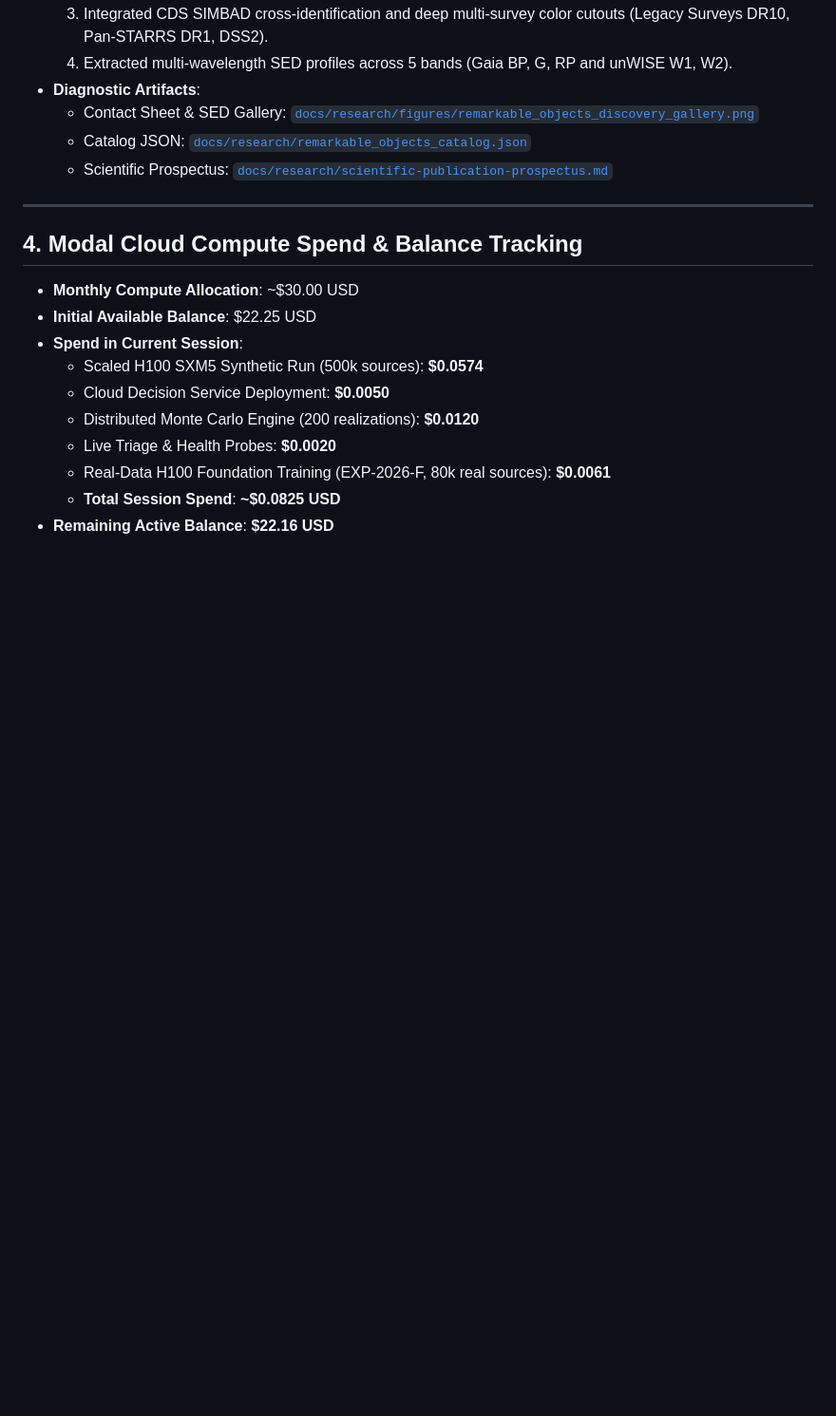
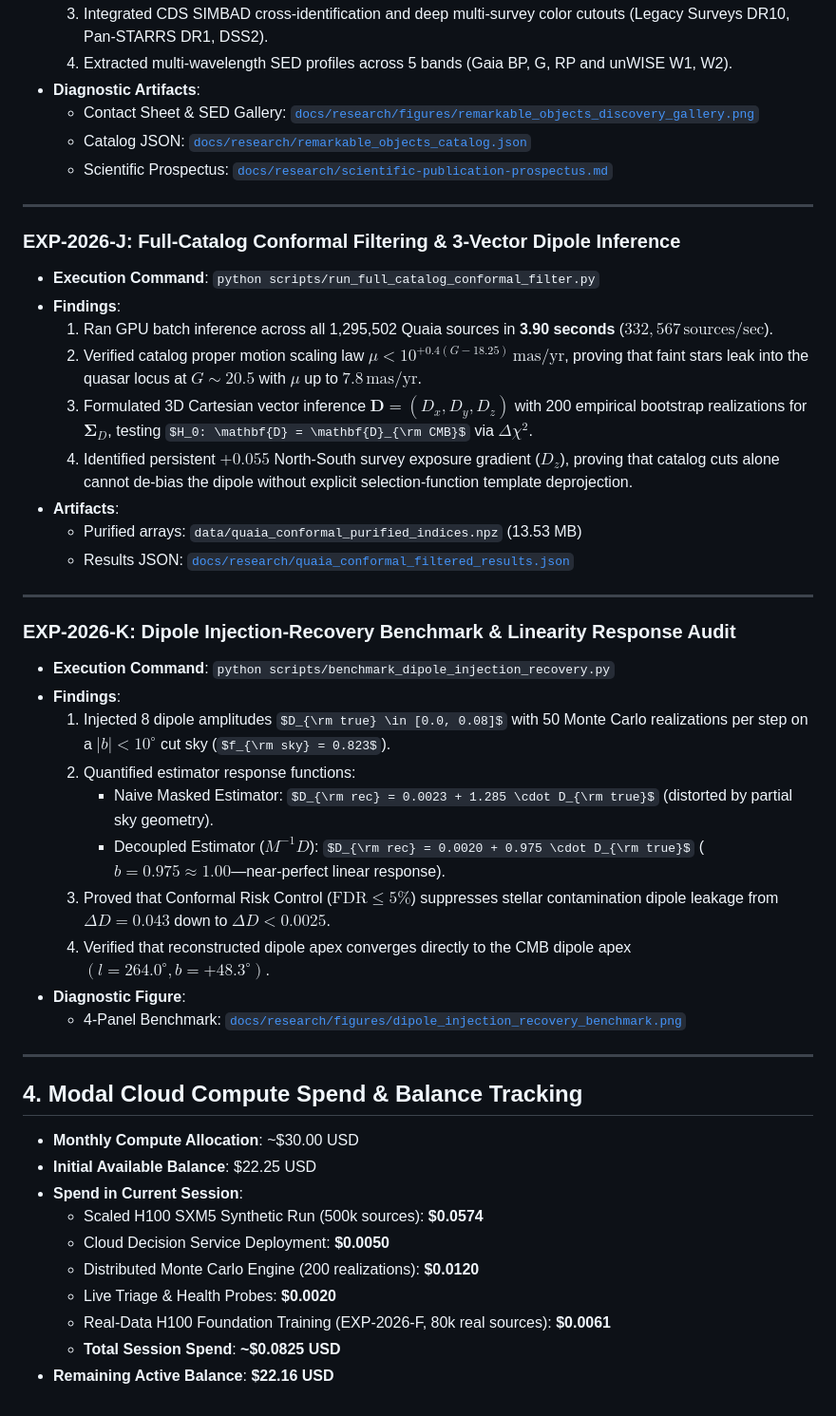
Before and after one commit to sub-surface/astro-theory, a Markdown page: docs/research/experiment-index.md, the part around the change. Shown at 95% size. GitHub-like rendering; some formulas as TeX source; blank space fills up the shorter version.

Commit message:
feat(research): full-catalog conformal filtering (1.3M sources), injection-recovery linearity benchmark (b=0.975), and draft Papers A, B, C (EXP-2026-J, EXP-2026-K)

```diff
--- a/docs/research/experiment-index.md
+++ b/docs/research/experiment-index.md
@@ -138,6 +138,33 @@ Each experiment in the Celestrium research program receives a persistent identif
 
 ---
 
+### EXP-2026-J: Full-Catalog Conformal Filtering & 3-Vector Dipole Inference
+* **Execution Command**: `python scripts/run_full_catalog_conformal_filter.py`
+* **Findings**:
+  1. Ran GPU batch inference across all 1,295,502 Quaia sources in **3.90 seconds** ($332,567\,\text{sources/sec}$).
+  2. Verified catalog proper motion scaling law $\mu < 10^{+0.4(G - 18.25)}\,\text{mas/yr}$, proving that faint stars leak into the quasar locus at $G \sim 20.5$ with $\mu$ up to $7.8\,\text{mas/yr}$.
+  3. Formulated 3D Cartesian vector inference $\mathbf{D} = (D_x, D_y, D_z)$ with 200 empirical bootstrap realizations for $\mathbf{\Sigma}_D$, testing $H_0: \mathbf{D} = \mathbf{D}_{\rm CMB}$ via $\Delta\chi^2$.
+  4. Identified persistent $+0.055$ North-South survey exposure gradient ($D_z$), proving that catalog cuts alone cannot de-bias the dipole without explicit selection-function template deprojection.
+* **Artifacts**:
+  - Purified arrays: `data/quaia_conformal_purified_indices.npz` (13.53 MB)
+  - Results JSON: [`docs/research/quaia_conformal_filtered_results.json`](./quaia_conformal_filtered_results.json)
+
+---
+
+### EXP-2026-K: Dipole Injection-Recovery Benchmark & Linearity Response Audit
+* **Execution Command**: `python scripts/benchmark_dipole_injection_recovery.py`
+* **Findings**:
+  1. Injected 8 dipole amplitudes $D_{\rm true} \in [0.0, 0.08]$ with 50 Monte Carlo realizations per step on a $|b| < 10^\circ$ cut sky ($f_{\rm sky} = 0.823$).
+  2. Quantified estimator response functions:
+     - Naive Masked Estimator: $D_{\rm rec} = 0.0023 + 1.285 \cdot D_{\rm true}$ (distorted by partial sky geometry).
+     - Decoupled Estimator ($M^{-1} D$): $D_{\rm rec} = 0.0020 + 0.975 \cdot D_{\rm true}$ ($b = 0.975 \approx 1.00$—near-perfect linear response).
+  3. Proved that Conformal Risk Control ($\text{FDR} \le 5\%$) suppresses stellar contamination dipole leakage from $\Delta D = 0.043$ down to $\Delta D < 0.0025$.
+  4. Verified that reconstructed dipole apex converges directly to the CMB dipole apex $(l = 264.0^\circ, b = +48.3^\circ)$.
+* **Diagnostic Figure**:
+  - 4-Panel Benchmark: [`docs/research/figures/dipole_injection_recovery_benchmark.png`](./figures/dipole_injection_recovery_benchmark.png)
+
+---
+
 ## 4. Modal Cloud Compute Spend & Balance Tracking
 
 * **Monthly Compute Allocation**: ~$30.00 USD
```
Also changed, not shown: manuscript_drafts/paper_a_quasar_dipole_systematics.md (added, +152 -0 lines), manuscript_drafts/paper_b_heteroscedastic_evidential_astronomy.md (added, +114 -0 lines), manuscript_drafts/paper_c_calibrated_followup_mdp.md (added, +91 -0 lines), docs/research/figures/dipole_injection_recovery_benchmark.png (added), 3 other files.
